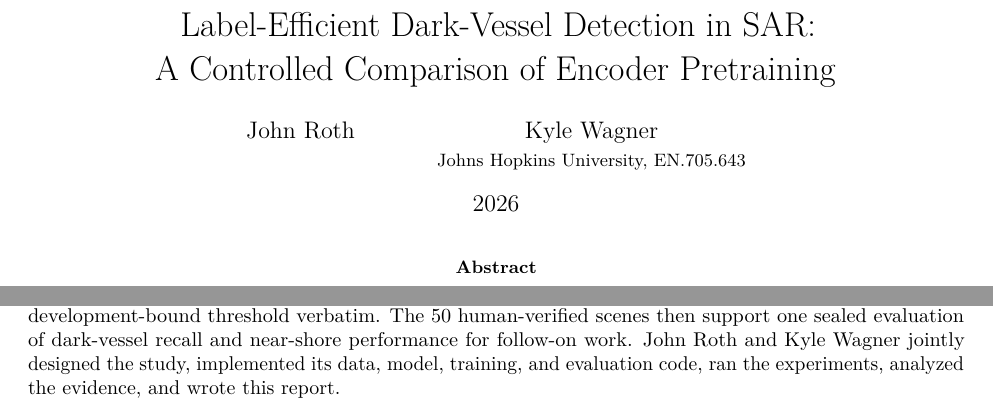
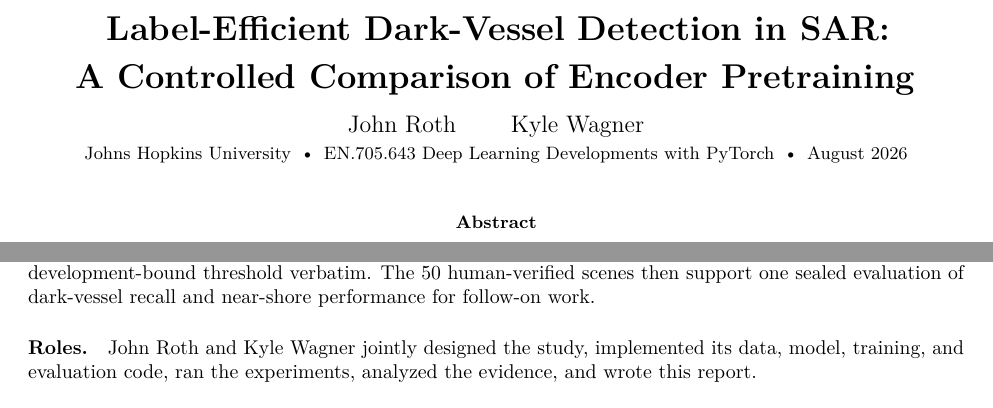
Before and after one commit to jroth1414/SAR-VesselBench, a LaTeX paper (docs/class_report/final_report.tex, which reads docs/class_report/sections/conclusion.tex): two parts of pages 1 and 4 of 7 before the commit and two parts of pages 1 and 4 of 6 after it, joined at a grey line, cut so that both start at the same text. Compiled offline with pdfLaTeX.

Commit message:
P9.13: rebuild the report title block and float geometry
Manual centered title block replaces \maketitle: both authors on one
line, one shared affiliation/course/date line, no orphaned date, no
dead band above the title. Top floats are suppressed on the title page
so the study-design figure cannot outrank the title. Caption skip and
appendix row pitch tightened; the roles statement is now unconditional
in the conclusion.

```diff
--- a/docs/class_report/final_report.tex
+++ b/docs/class_report/final_report.tex
@@ -17,15 +17,18 @@
 \input{../results/generated/h100_results}
 \input{../results/generated/heldout_results}
 \graphicspath{{../results/generated/}}
-\newcommand{\ClassReportRoles}{}
-\title{Label-Efficient Dark-Vessel Detection in SAR:\\
-A Controlled Comparison of Encoder Pretraining}
-\author{John Roth \and Kyle Wagner\\
-\small Johns Hopkins University, EN.705.643}
-\date{2026}
 \begin{document}
-\maketitle
-\vspace{-1.5em}
+\begin{center}
+{\LARGE\bfseries Label-Efficient Dark-Vessel Detection in SAR:\\[2pt]
+A Controlled Comparison of Encoder Pretraining\par}
+\vspace{0.8em}
+{\large John Roth \qquad Kyle Wagner\par}
+\vspace{0.25em}
+{\small Johns Hopkins University \,\textbullet\, EN.705.643 Deep Learning
+Developments with PyTorch \,\textbullet\, August 2026\par}
+\end{center}
+\suppressfloats[t]
+\vspace{0.4em}
 \begin{abstract}
 Human-verified labels for vessels without matched Automatic Identification
 System reports are scarce. We test whether generic ImageNet, optical
--- a/docs/class_report/sections/conclusion.tex
+++ b/docs/class_report/sections/conclusion.tex
@@ -29,7 +29,6 @@ and near-shore analysis.
 The 50 human-verified scenes then support one sealed evaluation of
 dark-vessel recall and near-shore performance for follow-on work.
 \fi
-\ifdefined\ClassReportRoles John Roth and Kyle Wagner
-jointly designed the study, implemented its data, model, training, and
-evaluation code, ran the experiments, analyzed the evidence, and wrote this
-report.\fi
+\paragraph{Roles.} John Roth and Kyle Wagner jointly designed the study,
+implemented its data, model, training, and evaluation code, ran the
+experiments, analyzed the evidence, and wrote this report.
```
Also changed, not shown: docs/class_report/sections/appendix.tex (+1 -0 lines), docs/class_report/final_report.pdf, docs/class_report/final_report.tex (2 more changed lines).
